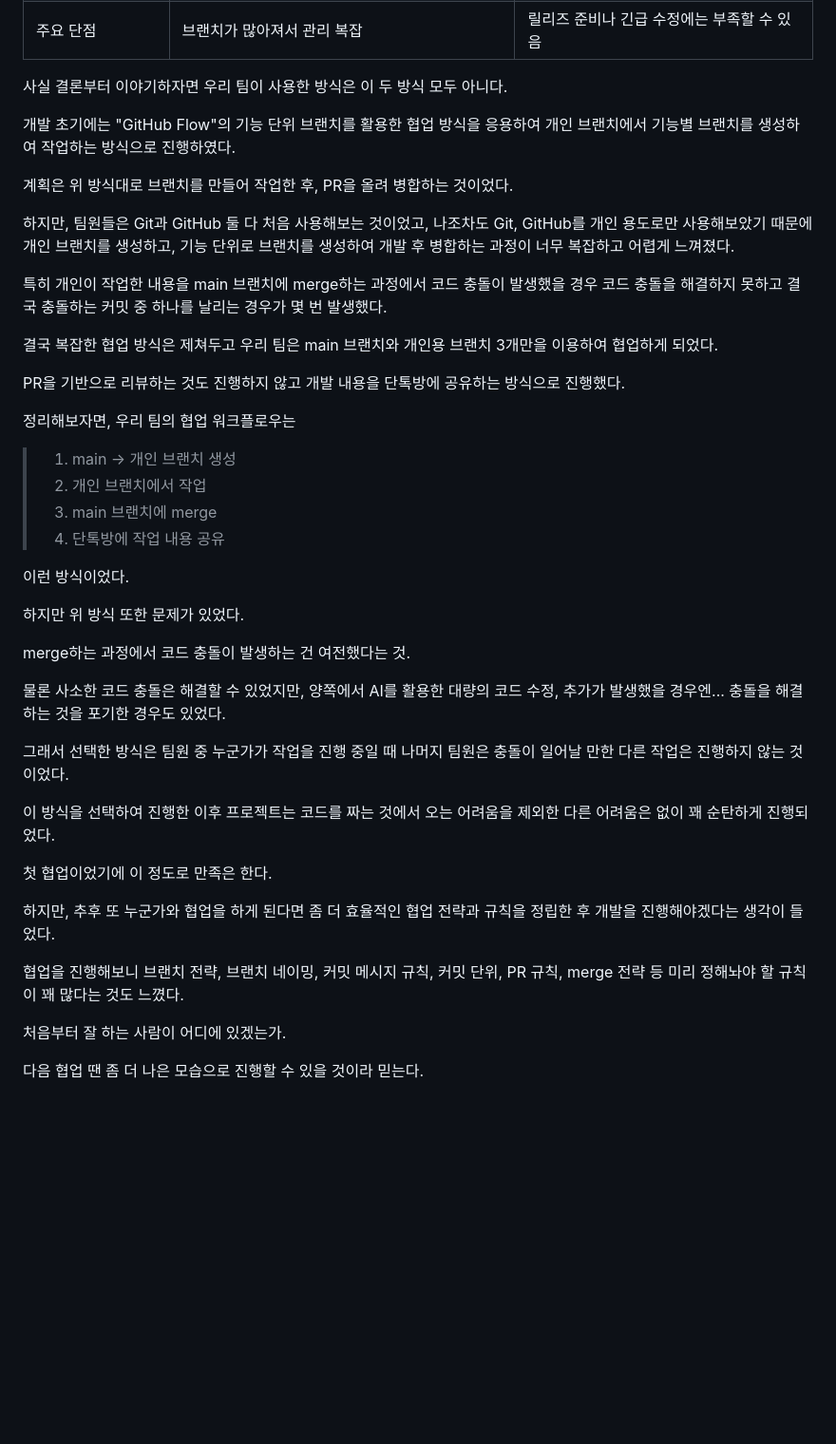
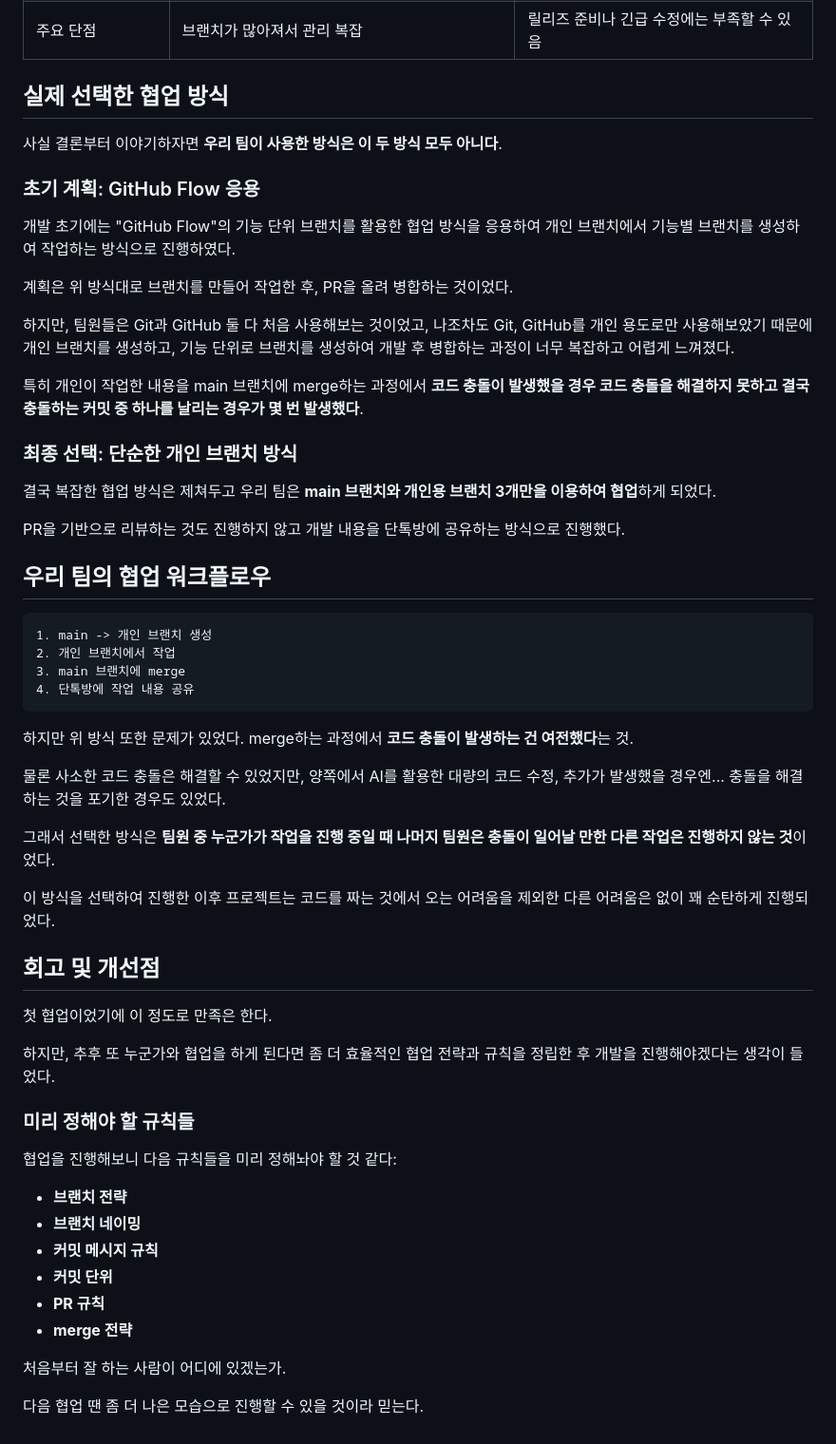
Before and after one commit to TaehyunJeon0203/TaehyunJeon0203.github.io, a Markdown page: content/blog/ cooperation.md, the part around one of its changes. Shown at 95% size. GitHub-like rendering; blank space fills up the shorter version.

````diff
--- a/content/blog/ cooperation.md
+++ b/content/blog/ cooperation.md
@@ -37,7 +38,11 @@ Git과 GitHub를 이용한 협업 방식에 대해 구글링을 꽤 오래 했
 | 협업 규모            | 중대형 팀에 적합                                        | 소~중형 팀에 적합                            |
 | 주요 단점            | 브랜치가 많아져서 관리 복잡                             | 릴리즈 준비나 긴급 수정에는 부족할 수 있음   |
 
-사실 결론부터 이야기하자면 우리 팀이 사용한 방식은 이 두 방식 모두 아니다.
+## 실제 선택한 협업 방식
+
+사실 결론부터 이야기하자면 **우리 팀이 사용한 방식은 이 두 방식 모두 아니다**.
+
+### 초기 계획: GitHub Flow 응용
 
 개발 초기에는 "GitHub Flow"의 기능 단위 브랜치를 활용한 협업 방식을 응용하여 개인 브랜치에서 기능별 브랜치를 생성하여 작업하는 방식으로 진행하였다.
 
@@ -45,36 +50,47 @@ Git과 GitHub를 이용한 협업 방식에 대해 구글링을 꽤 오래 했
 
 하지만, 팀원들은 Git과 GitHub 둘 다 처음 사용해보는 것이었고, 나조차도 Git, GitHub를 개인 용도로만 사용해보았기 때문에 개인 브랜치를 생성하고, 기능 단위로 브랜치를 생성하여 개발 후 병합하는 과정이 너무 복잡하고 어렵게 느껴졌다.
 
-특히 개인이 작업한 내용을 main 브랜치에 merge하는 과정에서 코드 충돌이 발생했을 경우 코드 충돌을 해결하지 못하고 결국 충돌하는 커밋 중 하나를 날리는 경우가 몇 번 발생했다.
+특히 개인이 작업한 내용을 main 브랜치에 merge하는 과정에서 **코드 충돌이 발생했을 경우 코드 충돌을 해결하지 못하고 결국 충돌하는 커밋 중 하나를 날리는 경우가 몇 번 발생했다**.
 
-결국 복잡한 협업 방식은 제쳐두고 우리 팀은 main 브랜치와 개인용 브랜치 3개만을 이용하여 협업하게 되었다.
+### 최종 선택: 단순한 개인 브랜치 방식
+
+결국 복잡한 협업 방식은 제쳐두고 우리 팀은 **main 브랜치와 개인용 브랜치 3개만을 이용하여 협업**하게 되었다.
 
 PR을 기반으로 리뷰하는 것도 진행하지 않고 개발 내용을 단톡방에 공유하는 방식으로 진행했다.
 
-정리해보자면, 우리 팀의 협업 워크플로우는
+## 우리 팀의 협업 워크플로우
 
-> 1. main -> 개인 브랜치 생성
-> 2. 개인 브랜치에서 작업
-> 3. main 브랜치에 merge
-> 4. 단톡방에 작업 내용 공유
+```
+1. main -> 개인 브랜치 생성
+2. 개인 브랜치에서 작업
+3. main 브랜치에 merge
+4. 단톡방에 작업 내용 공유
+```
 
-이런 방식이었다.
-
-하지만 위 방식 또한 문제가 있었다.
-
-merge하는 과정에서 코드 충돌이 발생하는 건 여전했다는 것.
+하지만 위 방식 또한 문제가 있었다. merge하는 과정에서 **코드 충돌이 발생하는 건 여전했다**는 것.
 
 물론 사소한 코드 충돌은 해결할 수 있었지만, 양쪽에서 AI를 활용한 대량의 코드 수정, 추가가 발생했을 경우엔... 충돌을 해결하는 것을 포기한 경우도 있었다.
 
-그래서 선택한 방식은 팀원 중 누군가가 작업을 진행 중일 때 나머지 팀원은 충돌이 일어날 만한 다른 작업은 진행하지 않는 것이었다.
+그래서 선택한 방식은 **팀원 중 누군가가 작업을 진행 중일 때 나머지 팀원은 충돌이 일어날 만한 다른 작업은 진행하지 않는 것**이었다.
 
 이 방식을 선택하여 진행한 이후 프로젝트는 코드를 짜는 것에서 오는 어려움을 제외한 다른 어려움은 없이 꽤 순탄하게 진행되었다.
+
+## 회고 및 개선점
 
 첫 협업이었기에 이 정도로 만족은 한다.
 
 하지만, 추후 또 누군가와 협업을 하게 된다면 좀 더 효율적인 협업 전략과 규칙을 정립한 후 개발을 진행해야겠다는 생각이 들었다.
 
-협업을 진행해보니 브랜치 전략, 브랜치 네이밍, 커밋 메시지 규칙, 커밋 단위, PR 규칙, merge 전략 등 미리 정해놔야 할 규칙이 꽤 많다는 것도 느꼈다.
+### 미리 정해야 할 규칙들
+
+협업을 진행해보니 다음 규칙들을 미리 정해놔야 할 것 같다:
+
+- **브랜치 전략**
+- **브랜치 네이밍**
+- **커밋 메시지 규칙**
+- **커밋 단위**
+- **PR 규칙**
+- **merge 전략**
 
 처음부터 잘 하는 사람이 어디에 있겠는가.
 
````
Also changed, not shown: other parts of content/blog/ cooperation.md (+11 -10 lines).
